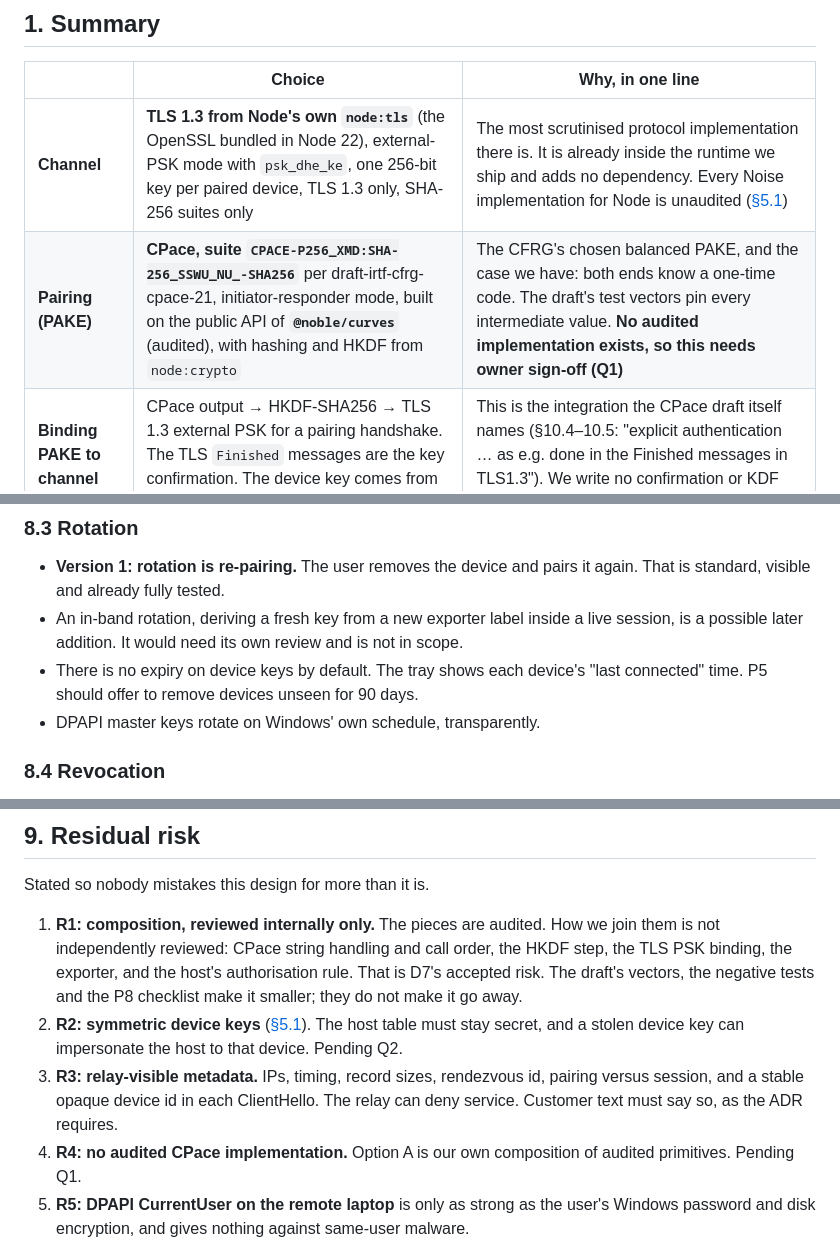
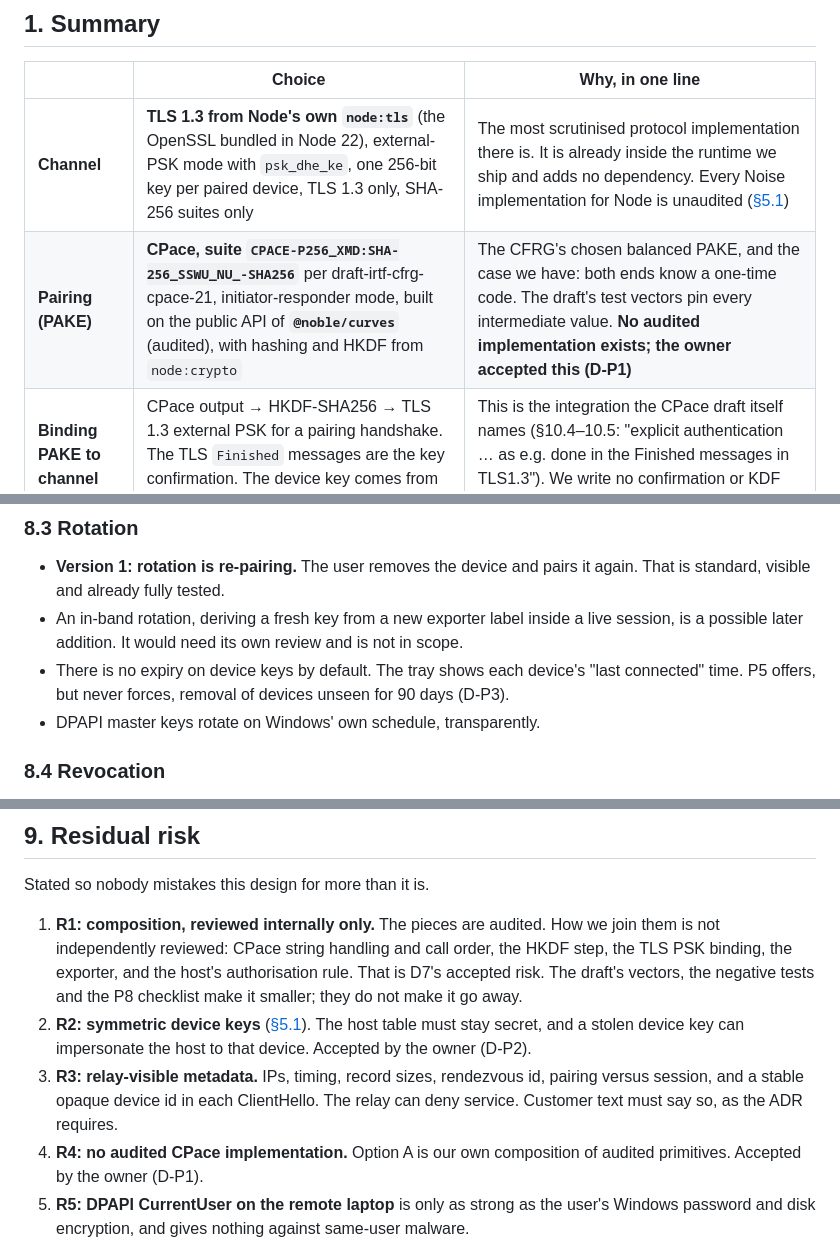
Before and after one commit to JINA-CODE-SYSTEMS/tally-mcp-server, a Markdown page: docs/dev/remote-channel-design.md, 3 parts joined by grey strips. Drawn GitHub-style.

```diff
--- a/docs/dev/remote-channel-design.md
+++ b/docs/dev/remote-channel-design.md
@@ -32,7 +36,7 @@
 | | Choice | Why, in one line |
 |---|---|---|
 | **Channel** | **TLS 1.3 from Node's own `node:tls`** (the OpenSSL bundled in Node 22), external-PSK mode with `psk_dhe_ke`, one 256-bit key per paired device, TLS 1.3 only, SHA-256 suites only | The most scrutinised protocol implementation there is. It is already inside the runtime we ship and adds no dependency. Every Noise implementation for Node is unaudited ([§5.1](#51-channel)) |
-| **Pairing (PAKE)** | **CPace, suite `CPACE-P256_XMD:SHA-256_SSWU_NU_-SHA256`** per draft-irtf-cfrg-cpace-21, initiator-responder mode, built on the public API of **`@noble/curves`** (audited), with hashing and HKDF from `node:crypto` | The CFRG's chosen balanced PAKE, and the case we have: both ends know a one-time code. The draft's test vectors pin every intermediate value. **No audited implementation exists, so this needs owner sign-off (Q1)** |
+| **Pairing (PAKE)** | **CPace, suite `CPACE-P256_XMD:SHA-256_SSWU_NU_-SHA256`** per draft-irtf-cfrg-cpace-21, initiator-responder mode, built on the public API of **`@noble/curves`** (audited), with hashing and HKDF from `node:crypto` | The CFRG's chosen balanced PAKE, and the case we have: both ends know a one-time code. The draft's test vectors pin every intermediate value. **No audited implementation exists; the owner accepted this (D-P1)** |
 | **Binding PAKE to channel** | CPace output → HKDF-SHA256 → TLS 1.3 external PSK for a pairing handshake. The TLS `Finished` messages are the key confirmation. The device key comes from the TLS exporter of that handshake | This is the integration the CPace draft itself names (§10.4–10.5: "explicit authentication … as e.g. done in the Finished messages in TLS1.3"). We write no confirmation or KDF construction of our own |
 | **Third-party code** | `@noble/curves` 2.4.0 and its one dependency `@noble/hashes` 2.4.0. MIT, pure JS, no install scripts, ~2.3 MB on disk, used **only while pairing** | Every session after pairing runs on `node:tls` alone |
 | **Keys at rest** | Host: DPAPI machine scope, app entropy, ACL for SYSTEM and Administrators **by SID**, fail closed (#230). Connector: DPAPI CurrentUser, app entropy, in the user's profile | The existing vault pattern, with #230's lessons applied from the start |
@@ -433,7 +437,7 @@ no secret appears in the registry or in `.env`.
 - An in-band rotation, deriving a fresh key from a new exporter label inside a live session, is a
   possible later addition. It would need its own review and is not in scope.
 - There is no expiry on device keys by default. The tray shows each device's "last connected"
-  time. P5 should offer to remove devices unseen for 90 days.
+  time. P5 offers, but never forces, removal of devices unseen for 90 days (D-P3).
 - DPAPI master keys rotate on Windows' own schedule, transparently.
 
 ### 8.4 Revocation
@@ -487,12 +491,12 @@ Stated so nobody mistakes this design for more than it is.
    draft's vectors, the negative tests and the P8 checklist make it smaller; they do not make it
    go away.
 2. **R2: symmetric device keys** ([§5.1](#51-channel)). The host table must stay secret, and a
-   stolen device key can impersonate the host to that device. Pending Q2.
+   stolen device key can impersonate the host to that device. Accepted by the owner (D-P2).
 3. **R3: relay-visible metadata.** IPs, timing, record sizes, rendezvous id, pairing versus session,
    and a stable opaque device id in each ClientHello. The relay can deny service. Customer text
    must say so, as the ADR requires.
 4. **R4: no audited CPace implementation.** Option A is our own composition of audited primitives.
-   Pending Q1.
+   Accepted by the owner (D-P1).
 5. **R5: DPAPI CurrentUser on the remote laptop** is only as strong as the user's Windows password
    and disk encryption, and gives nothing against same-user malware.
 6. **R6: JS is not constant-time.** Neither is it guaranteed that secrets are wiped from memory.
```
Also changed, not shown: other parts of docs/dev/remote-channel-design.md (+66 -28 lines).
